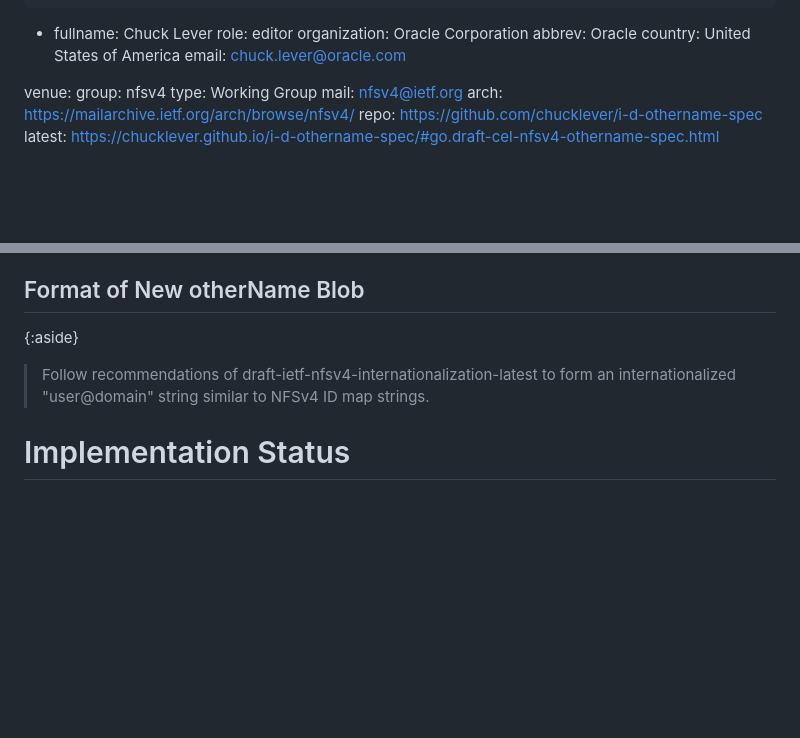
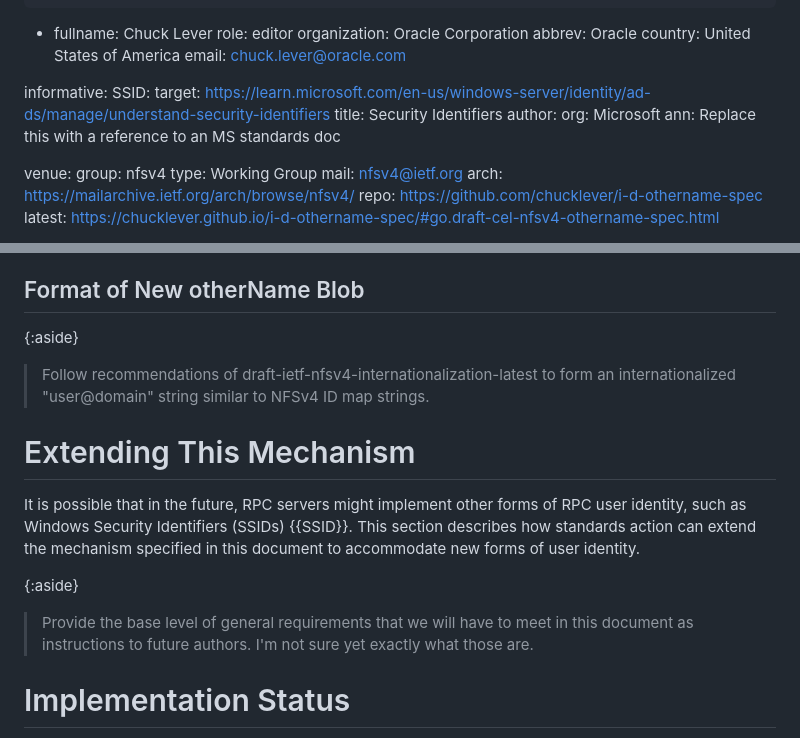
Before and after one commit to chucklever/i-d-othername-spec, a Markdown page: draft-cel-nfsv4-othername-spec.md, 2 parts joined by grey strips. Drawn GitHub-style; blank space fills up the shorter version.

Commit message:
Add an "Extending this mechanism" section
Rick and I decided to provide some extensibility to enable future user identities to be represented via this mechanism, but it turns out that I don't have specific answers on a number of questions we have about how to proceed, so I can't write this section yet. But let's add a place-holder.

```diff
--- a/draft-cel-nfsv4-othername-spec.md
+++ b/draft-cel-nfsv4-othername-spec.md
@@ -34,6 +34,14 @@ author:
     abbrev: Oracle
     country: United States of America
     email: chuck.lever@oracle.com
+
+informative:
+  SSID:
+    target: https://learn.microsoft.com/en-us/windows-server/identity/ad-ds/manage/understand-security-identifiers
+    title: Security Identifiers
+    author:
+      org: Microsoft
+    ann: Replace this with a reference to an MS standards doc
 
 venue:
   group: nfsv4
@@ -148,6 +156,18 @@ As specified in {{Section 4.2.1.6 of !RFC5280}}:
   to form an internationalized "user@domain" string similar to NFSv4 ID
   map strings.
 
+# Extending This Mechanism
+
+It is possible that in the future, RPC servers might implement other forms
+of RPC user identity, such as Windows Security Identifiers (SSIDs) {{SSID}}.
+This section describes how standards action can extend the mechanism
+specified in this document to accommodate new forms of user identity.
+
+{:aside}
+> Provide the base level of general requirements that we will have to
+  meet in this document as instructions to future authors. I'm not
+  sure yet exactly what those are.
+
 # Implementation Status
 
 {:aside}
```
